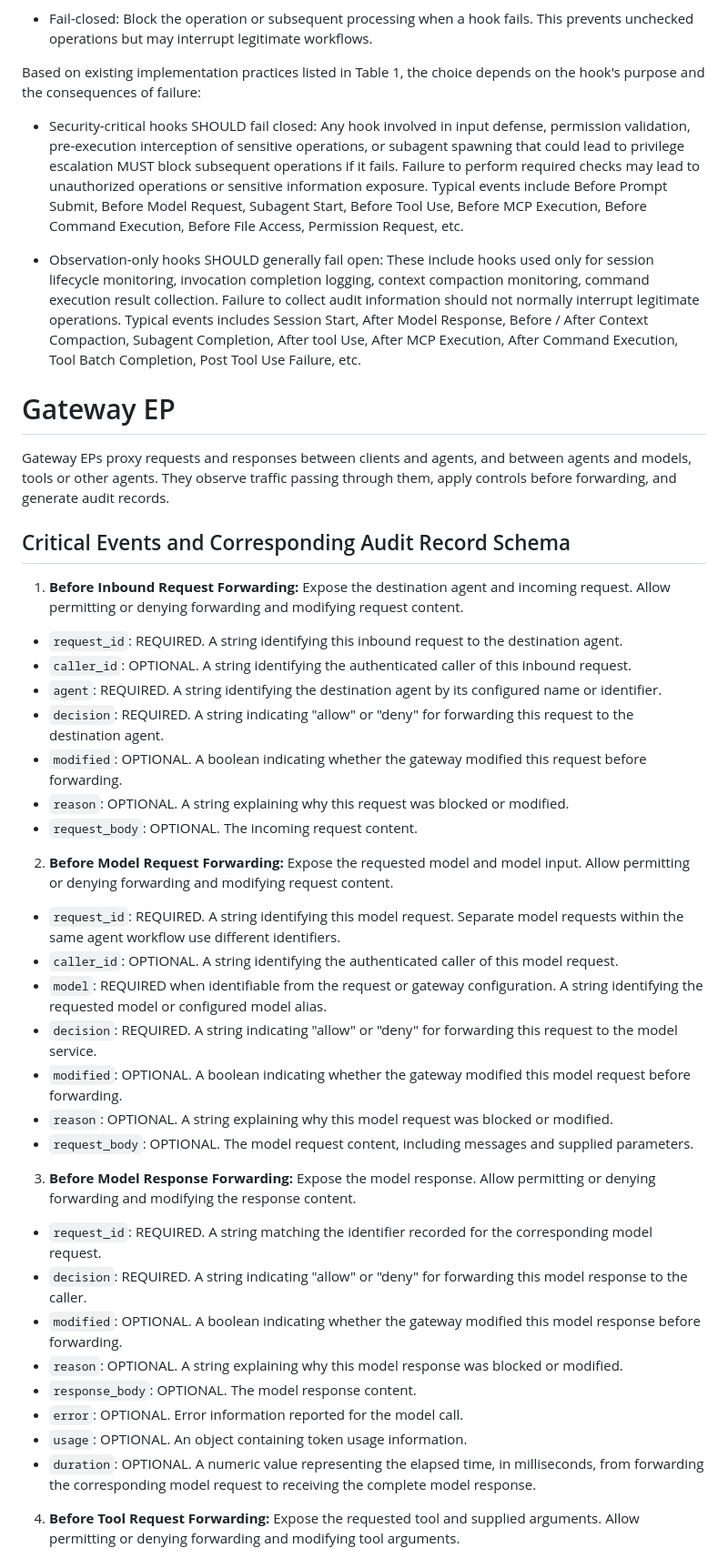
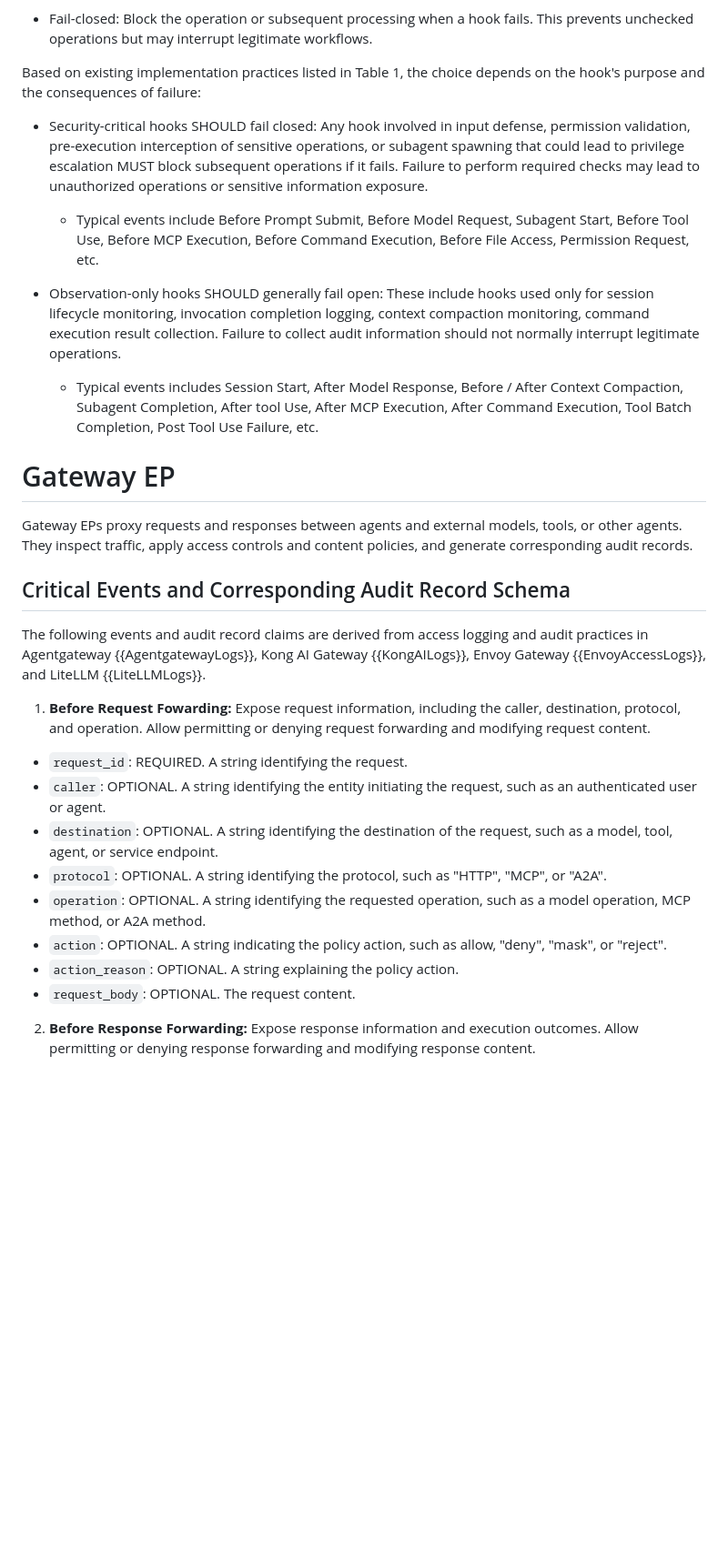
Before and after one commit to NiYuan224/draft-liu-audit-enforcement-points, a Markdown page: draft-liu-audit-enforcement-points.md, the part around one of its changes. Shown at 91% size. Drawn GitHub-style; blank space fills up the shorter version.

```diff
--- a/draft-liu-audit-enforcement-points.md
+++ b/draft-liu-audit-enforcement-points.md
@@ -440,47 +450,31 @@ Hook failures can affect security enforcement and audit coverage. Two common han
 
 Based on existing implementation practices listed in Table 1, the choice depends on the hook's purpose and the consequences of failure:
 
-* Security-critical hooks SHOULD fail closed: Any hook involved in input defense, permission validation, pre-execution interception of sensitive operations, or subagent spawning that could lead to privilege escalation MUST block subsequent operations if it fails. Failure to perform required checks may lead to unauthorized operations or sensitive information exposure. Typical events include Before Prompt Submit, Before Model Request, Subagent Start, Before Tool Use, Before MCP Execution, Before Command Execution, Before File Access, Permission Request, etc.
+* Security-critical hooks SHOULD fail closed: Any hook involved in input defense, permission validation, pre-execution interception of sensitive operations, or subagent spawning that could lead to privilege escalation MUST block subsequent operations if it fails. Failure to perform required checks may lead to unauthorized operations or sensitive information exposure.
+  * Typical events include Before Prompt Submit, Before Model Request, Subagent Start, Before Tool Use, Before MCP Execution, Before Command Execution, Before File Access, Permission Request, etc.
 
-* Observation-only hooks SHOULD generally fail open: These include hooks used only for session lifecycle monitoring, invocation completion logging, context compaction monitoring, command execution result collection. Failure to collect audit information should not normally interrupt legitimate operations. Typical events includes Session Start, After Model Response, Before / After Context Compaction, Subagent Completion, After tool Use, After MCP Execution, After Command Execution, Tool Batch Completion, Post Tool Use Failure, etc.
+* Observation-only hooks SHOULD generally fail open: These include hooks used only for session lifecycle monitoring, invocation completion logging, context compaction monitoring, command execution result collection. Failure to collect audit information should not normally interrupt legitimate operations.
+  * Typical events includes Session Start, After Model Response, Before / After Context Compaction, Subagent Completion, After tool Use, After MCP Execution, After Command Execution, Tool Batch Completion, Post Tool Use Failure, etc.
 
 
 # Gateway EP
-Gateway EPs proxy requests and responses between clients and agents, and between agents and models, tools or other agents. They observe traffic passing through them, apply controls before forwarding, and generate audit records.
+Gateway EPs proxy requests and responses between agents and external models, tools, or other agents. They inspect traffic, apply access controls and content policies, and generate corresponding audit records.
 
 ##  Critical Events and Corresponding Audit Record Schema
 
-1. **Before Inbound Request Forwarding:** Expose the destination agent and incoming request. Allow permitting or denying forwarding and modifying request content.
+The following events and audit record claims are derived from access logging and audit practices in Agentgateway {{AgentgatewayLogs}}, Kong AI Gateway {{KongAILogs}}, Envoy Gateway {{EnvoyAccessLogs}}, and LiteLLM {{LiteLLMLogs}}.
 
-* `request_id`: REQUIRED. A string identifying this inbound request to the destination agent.
-* `caller_id`: OPTIONAL. A string identifying the authenticated caller of this inbound request.
-* `agent`: REQUIRED. A string identifying the destination agent by its configured name or identifier.
-* `decision`: REQUIRED. A string indicating "allow" or "deny" for forwarding this request to the destination agent.
-* `modified`: OPTIONAL. A boolean indicating whether the gateway modified this request before forwarding.
-* `reason`: OPTIONAL. A string explaining why this request was blocked or modified.
-* `request_body`: OPTIONAL. The incoming request content.
+1. **Before Request Fowarding:** Expose request information, including the caller, destination, protocol, and operation. Allow permitting or denying request forwarding and modifying request content.
 
-2. **Before Model Request Forwarding:** Expose the requested model and model input. Allow permitting or denying forwarding and modifying request content.
-
-* `request_id`: REQUIRED. A string identifying this model request. Separate model requests within the same agent workflow use different identifiers.
-* `caller_id`: OPTIONAL. A string identifying the authenticated caller of this model request.
-* `model`: REQUIRED when identifiable from the request or gateway configuration. A string identifying the requested model or configured model alias.
-* `decision`: REQUIRED. A string indicating "allow" or "deny" for forwarding this request to the model service.
-* `modified`: OPTIONAL. A boolean indicating whether the gateway modified this model request before forwarding.
-* `reason`: OPTIONAL. A string explaining why this model request was blocked or modified.
-* `request_body`: OPTIONAL. The model request content, including messages and supplied parameters.
-
-3. **Before Model Response Forwarding:** Expose the model response. Allow permitting or denying forwarding and modifying the response content.
-
-* `request_id`: REQUIRED. A string matching the identifier recorded for the corresponding model request.
-* `decision`: REQUIRED. A string indicating "allow" or "deny" for forwarding this model response to the caller.
-* `modified`: OPTIONAL. A boolean indicating whether the gateway modified this model response before forwarding.
-* `reason`: OPTIONAL. A string explaining why this model response was blocked or modified.
-* `response_body`: OPTIONAL. The model response content.
-* `error`: OPTIONAL. Error information reported for the model call.
-* `usage`: OPTIONAL. An object containing token usage information.
-* `duration`: OPTIONAL. A numeric value representing the elapsed time, in milliseconds, from forwarding the corresponding model request to receiving the complete model response.
+* `request_id`: REQUIRED. A string identifying the request.
+* `caller`: OPTIONAL. A string identifying the entity initiating the request, such as an authenticated user or agent.
+* `destination`: OPTIONAL. A string identifying the destination of the request, such as a model, tool, agent, or service endpoint.
+* `protocol`: OPTIONAL. A string identifying the protocol, such as "HTTP", "MCP", or "A2A".
+* `operation`: OPTIONAL. A string identifying the requested operation, such as a model operation, MCP method, or A2A method.
+* `action`: OPTIONAL. A string indicating the policy action, such as allow, "deny", "mask", or "reject".
+* `action_reason`: OPTIONAL. A string explaining the policy action.
+* `request_body`: OPTIONAL. The request content.
 
 
-4. **Before Tool Request Forwarding:** Expose the requested tool and supplied arguments. Allow permitting or denying forwarding and modifying tool arguments.
+2. **Before Response Forwarding:**  Expose response information and execution outcomes. Allow permitting or denying response forwarding and modifying response content.
 
```
Also changed, not shown: other parts of draft-liu-audit-enforcement-points.md (+67 -96 lines).
